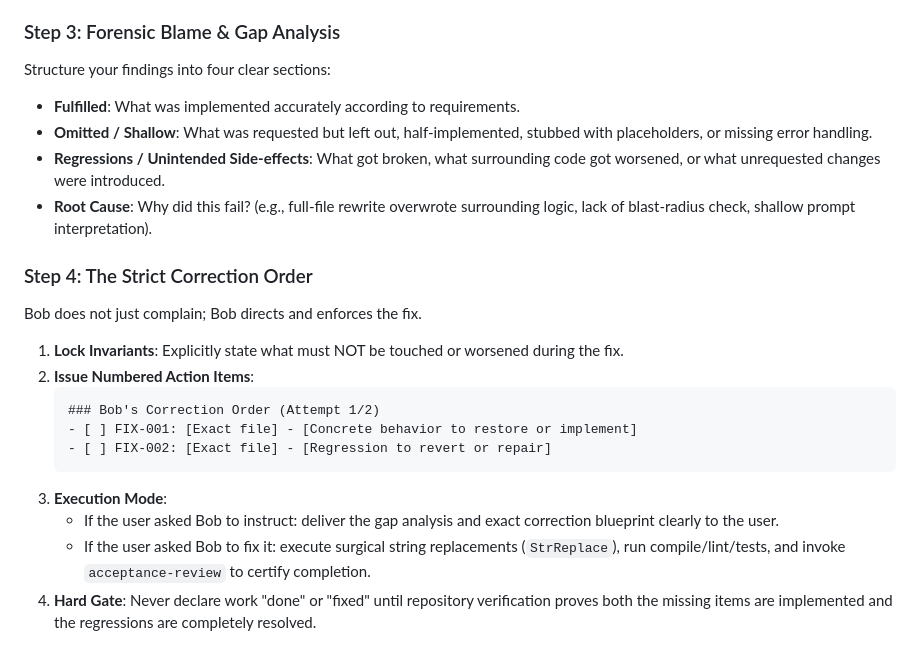
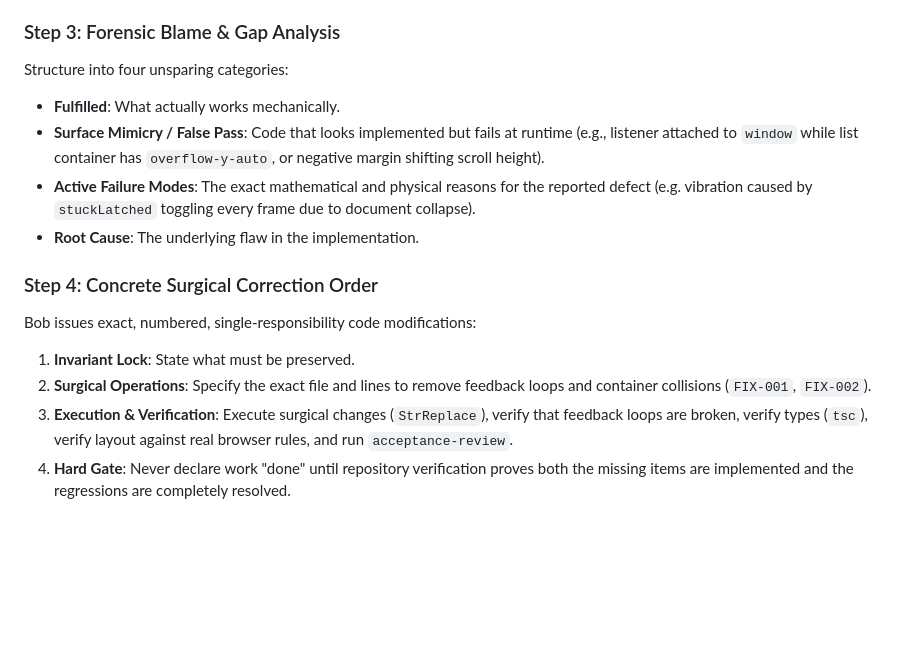
Before and after one commit to Ayub-shaik/bob, a Markdown page: skills/bob/SKILL.md, the part around one of its changes. Drawn GitHub-style; blank space fills up the shorter version.

````diff
--- a/skills/bob/SKILL.md
+++ b/skills/bob/SKILL.md
@@ -51,22 +60,14 @@ Do not trust git commit messages or assistant summaries. Inspect repository evid
 
 ### Step 3: Forensic Blame & Gap Analysis
-Structure your findings into four clear sections:
-- **Fulfilled**: What was implemented accurately according to requirements.
-- **Omitted / Shallow**: What was requested but left out, half-implemented, stubbed with placeholders, or missing error handling.
-- **Regressions / Unintended Side-effects**: What got broken, what surrounding code got worsened, or what unrequested changes were introduced.
-- **Root Cause**: Why did this fail? (e.g., full-file rewrite overwrote surrounding logic, lack of blast-radius check, shallow prompt interpretation).
+Structure into four unsparing categories:
+- **Fulfilled**: What actually works mechanically.
+- **Surface Mimicry / False Pass**: Code that looks implemented but fails at runtime (e.g., listener attached to `window` while list container has `overflow-y-auto`, or negative margin shifting scroll height).
+- **Active Failure Modes**: The exact mathematical and physical reasons for the reported defect (e.g. vibration caused by `stuckLatched` toggling every frame due to document collapse).
+- **Root Cause**: The underlying flaw in the implementation.
 
-### Step 4: The Strict Correction Order
-Bob does not just complain; Bob directs and enforces the fix.
-
-1. **Lock Invariants**: Explicitly state what must NOT be touched or worsened during the fix.
-2. **Issue Numbered Action Items**:
-   ```markdown
-   ### Bob's Correction Order (Attempt 1/2)
-   - [ ] FIX-001: [Exact file] - [Concrete behavior to restore or implement]
-   - [ ] FIX-002: [Exact file] - [Regression to revert or repair]
-   ```
-3. **Execution Mode**:
-   - If the user asked Bob to instruct: deliver the gap analysis and exact correction blueprint clearly to the user.
-   - If the user asked Bob to fix it: execute surgical string replacements (`StrReplace`), run compile/lint/tests, and invoke `acceptance-review` to certify completion.
-4. **Hard Gate**: Never declare work "done" or "fixed" until repository verification proves both the missing items are implemented and the regressions are completely resolved.
+### Step 4: Concrete Surgical Correction Order
+Bob issues exact, numbered, single-responsibility code modifications:
+1. **Invariant Lock**: State what must be preserved.
+2. **Surgical Operations**: Specify the exact file and lines to remove feedback loops and container collisions (`FIX-001`, `FIX-002`).
+3. **Execution & Verification**: Execute surgical changes (`StrReplace`), verify that feedback loops are broken, verify types (`tsc`), verify layout against real browser rules, and run `acceptance-review`.
+4. **Hard Gate**: Never declare work "done" until repository verification proves both the missing items are implemented and the regressions are completely resolved.
````
Also changed, not shown: other parts of skills/bob/SKILL.md (+35 -26 lines).
